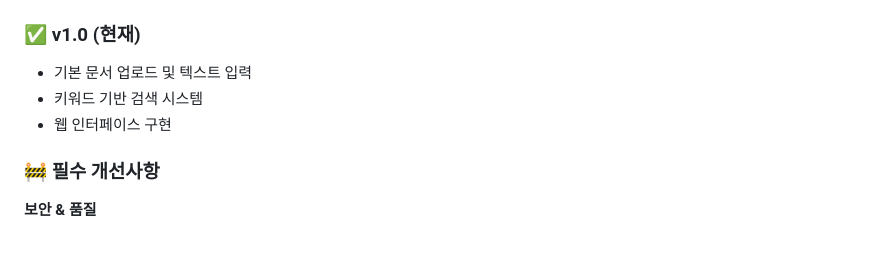
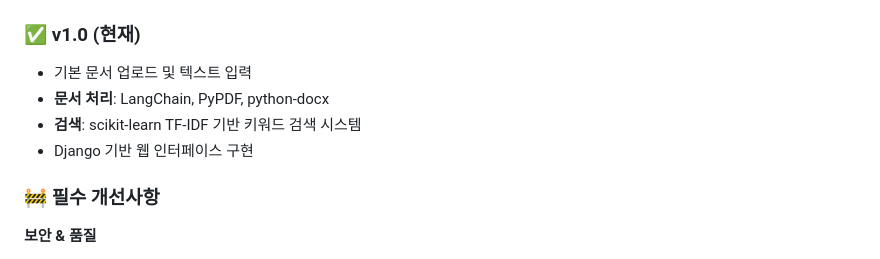
Before and after one commit to hyenaempress/Rag_std, a Markdown page: README.MD, the part around the change. Rendered like a GitHub page.

Commit message:
리드미 업데이트
리드미 업데이트

```diff
--- a/README.MD
+++ b/README.MD
@@ -85,8 +85,9 @@ django_rag_chatbot/
 
 ### ✅ v1.0 (현재)
 - 기본 문서 업로드 및 텍스트 입력
-- 키워드 기반 검색 시스템
-- 웹 인터페이스 구현
+- **문서 처리**: LangChain, PyPDF, python-docx
+- **검색**: scikit-learn TF-IDF 기반 키워드 검색 시스템
+- Django 기반 웹 인터페이스 구현
 
 ### 🚧 필수 개선사항
 
```
